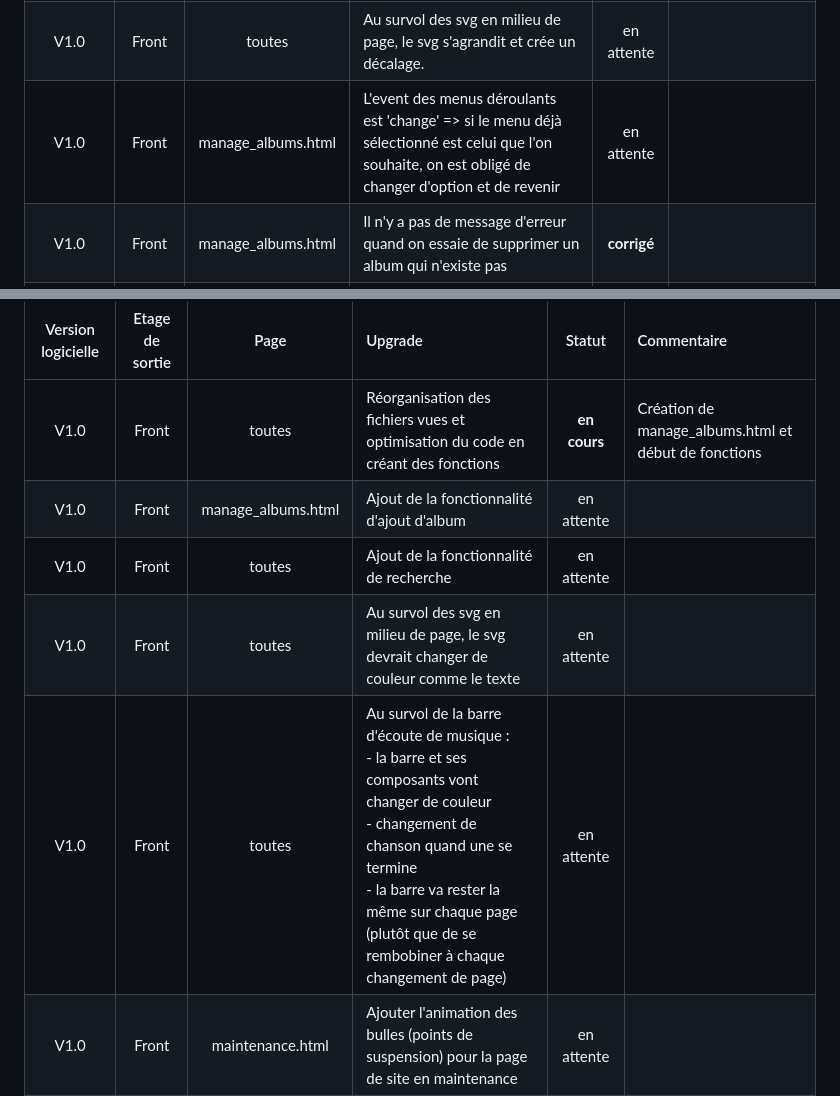
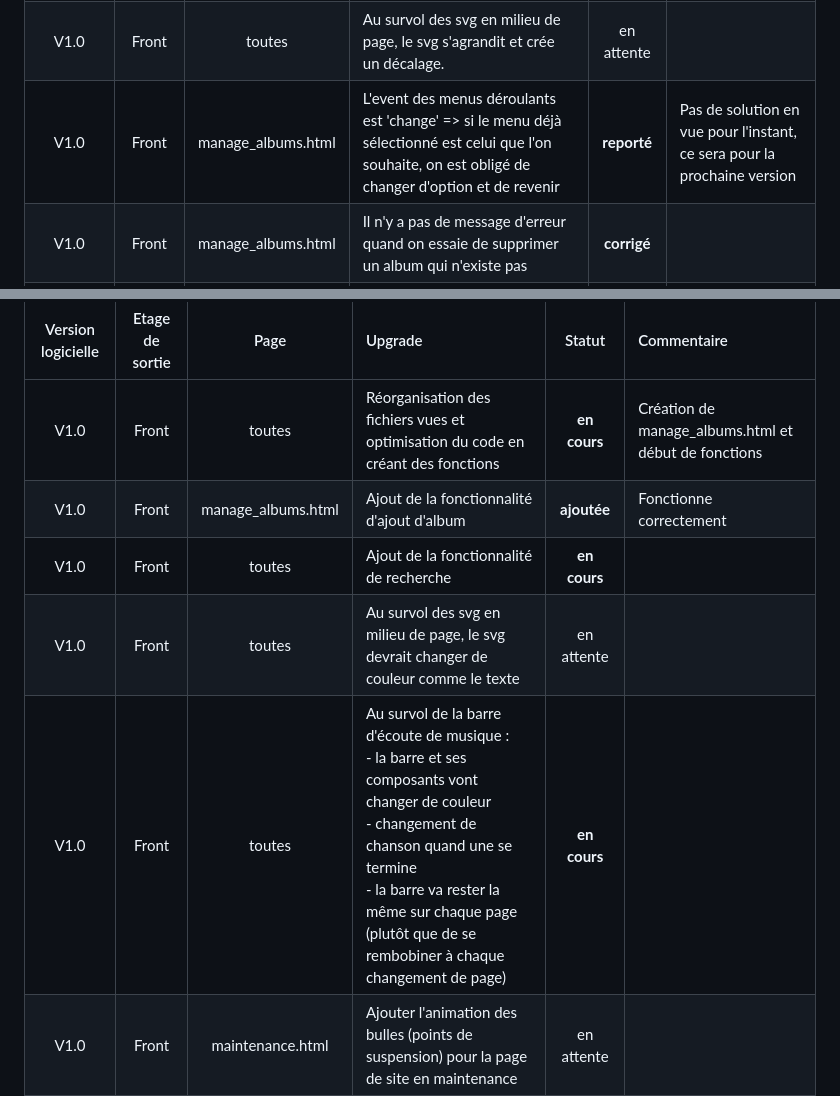
Before and after one commit to MogwaiRGod/Eval_MVC, a Markdown page: README.md, 2 parts joined by grey strips. Rendered like a GitHub page.

```diff
--- a/README.md
+++ b/README.md
@@ -188,7 +188,7 @@ Bugs à corriger pour la **V1.1 beta**
 | :---: | :---: | :---: | :--- | :---: | :--- |
 | V1.0 | Back | manage_albums.html | La mise à jour d'un album occasionne une erreur dans la console "body[prop] est undefined" | **corrigé** | Il manquait un envoi d'erreur si l'ID demandé n'était pas attribué |
 | V1.0 | Front | toutes | Au survol des svg en milieu de page, le svg s'agrandit et crée un décalage. | en attente | |
-| V1.0 | Front | manage_albums.html | L'event des menus déroulants est 'change' => si le menu déjà sélectionné est celui que l'on souhaite, on est obligé de changer d'option et de revenir | en attente | |
+| V1.0 | Front | manage_albums.html | L'event des menus déroulants est 'change' => si le menu déjà sélectionné est celui que l'on souhaite, on est obligé de changer d'option et de revenir | **reporté**| Pas de solution en vue pour l'instant, ce sera pour la prochaine version |
 | V1.0 | Front | manage_albums.html | Il n'y a pas de message d'erreur quand on essaie de supprimer un album qui n'existe pas | **corrigé** | |
 | V1.0 | Front | manage_albums.html | Il n'y a pas de message d'erreur quand on essaie de modifier un album qui n'existe pas | **corrigé** | |
 | V1.0 | Front | manage_albums.html | Quand on essaie de modifier un album existant avec tous les paramètres remplis, renvoie une erreur "remplir tous les champs obligatoires" | **corrigé** | |
@@ -201,8 +201,8 @@ Améliorations à effectuer pour la **V1.1 beta **
 | Version logicielle | Etage de sortie | Page | Upgrade | Statut | Commentaire |
 | :---: | :---: | :---: | :--- | :----: | :--- |
 | V1.0 | Front | toutes | Réorganisation des fichiers vues et optimisation du code en créant des fonctions | **en cours** | Création de manage_albums.html et début de fonctions |
-| V1.0 | Front | manage_albums.html | Ajout de la fonctionnalité d'ajout d'album | en attente | |
-| V1.0 | Front | toutes | Ajout de la fonctionnalité de recherche | en attente | |
+| V1.0 | Front | manage_albums.html | Ajout de la fonctionnalité d'ajout d'album | **ajoutée** | Fonctionne correctement |
+| V1.0 | Front | toutes | Ajout de la fonctionnalité de recherche | **en cours** | |
 | V1.0 | Front | toutes | Au survol des svg en milieu de page, le svg devrait changer de couleur comme le texte | en attente | |
-| V1.0 | Front | toutes | Au survol de la barre d'écoute de musique : <br>  - la barre et ses composants vont changer de couleur <br> - changement de chanson quand une se termine <br> - la barre va rester la même sur chaque page (plutôt que de se rembobiner à chaque changement de page) | en attente | |
+| V1.0 | Front | toutes | Au survol de la barre d'écoute de musique : <br>  - la barre et ses composants vont changer de couleur <br> - changement de chanson quand une se termine <br> - la barre va rester la même sur chaque page (plutôt que de se rembobiner à chaque changement de page) | **en cours** | |
 | V1.0 | Front | maintenance.html | Ajouter l'animation des bulles (points de suspension) pour la page de site en maintenance | en attente | |
```
